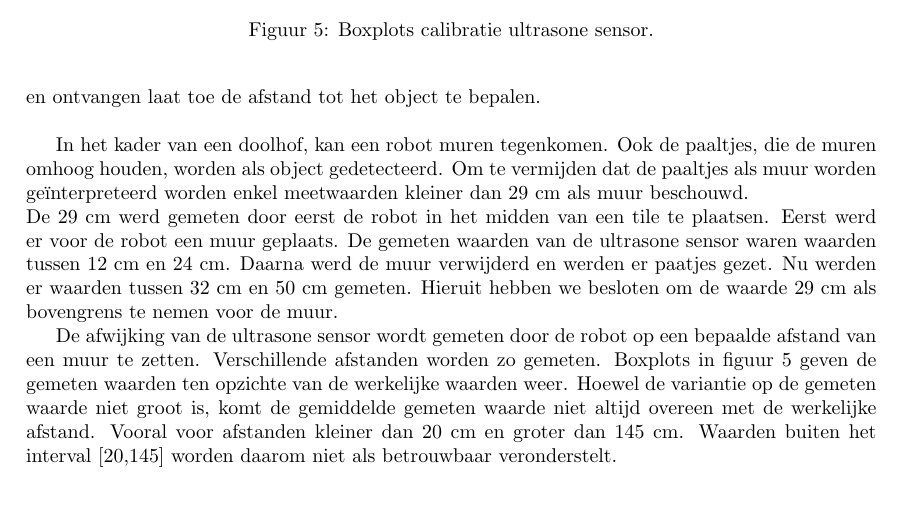
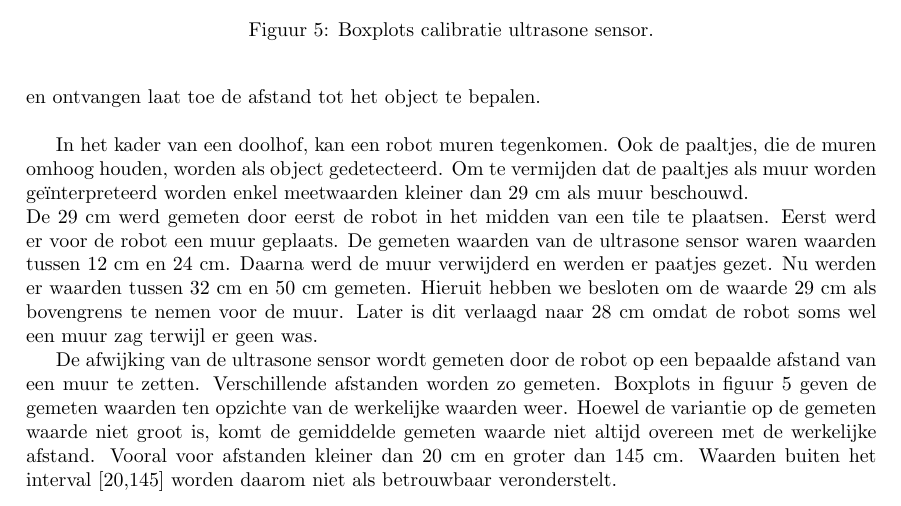
Before and after one commit to toonn/SilverSurfer, a LaTeX document (SilverSurferVerslag/Verslag demo 3/Verslag Demo 3.tex): part of page 7 of 17, cut so that both start at the same text. Compiled offline with pdfLaTeX.

Commit message:
verslag aanpassingen

```diff
--- a/SilverSurferVerslag/Verslag demo 3/Verslag Demo 3.tex
+++ b/SilverSurferVerslag/Verslag demo 3/Verslag Demo 3.tex
@@ -268,7 +268,7 @@ De lichtsensor wordt in verschillende omstandigheden getest: bij direct kunstlic
 Een ultrasone sensor zendt ultrasone geluidsgolven uit. Indien een object in de buurt staat, weerkaatsen de golven hierop. De robot ontvangt dan zijn eigen golven. De tijd tussen het uitzenden en ontvangen laat toe de afstand tot het object te bepalen.\\
 
 In het kader van een doolhof, kan een robot muren tegenkomen. Ook de paaltjes, die de muren omhoog houden, worden als object gedetecteerd. Om te vermijden dat de paaltjes als muur worden ge"interpreteerd worden enkel meetwaarden kleiner dan 29~cm als muur beschouwd.\\
-De 29~cm werd gemeten door eerst de robot in het midden van een tile te plaatsen. Eerst werd er voor de robot een muur geplaats. De gemeten waarden van de ultrasone sensor waren waarden tussen 12~cm en 24~cm. Daarna werd de muur verwijderd en werden er paatjes gezet. Nu werden er waarden tussen 32~cm en 50~cm gemeten. Hieruit hebben we besloten om de waarde 29~cm als bovengrens te nemen voor de muur.
+De 29~cm werd gemeten door eerst de robot in het midden van een tile te plaatsen. Eerst werd er voor de robot een muur geplaats. De gemeten waarden van de ultrasone sensor waren waarden tussen 12~cm en 24~cm. Daarna werd de muur verwijderd en werden er paatjes gezet. Nu werden er waarden tussen 32~cm en 50~cm gemeten. Hieruit hebben we besloten om de waarde 29~cm als bovengrens te nemen voor de muur. Later is dit verlaagd naar 28~cm omdat de robot soms wel een muur zag terwijl er geen was.
 
 De afwijking van de ultrasone sensor wordt gemeten door de robot op een bepaalde afstand van een muur te zetten. Verschillende afstanden worden zo gemeten. Boxplots in figuur~\ref{fig:calibUS} geven de gemeten waarden ten opzichte van de werkelijke waarden weer. Hoewel de variantie op de gemeten waarde niet groot is, komt de gemiddelde gemeten waarde niet altijd overeen met de werkelijke afstand. Vooral voor afstanden kleiner dan 20~cm en groter dan 145~cm. Waarden buiten het interval~[20,145] worden daarom niet als betrouwbaar veronderstelt.
 
```
Also changed, not shown: SilverSurferVerslag/Verslag demo 3/Verslag Demo 3.pdf.
